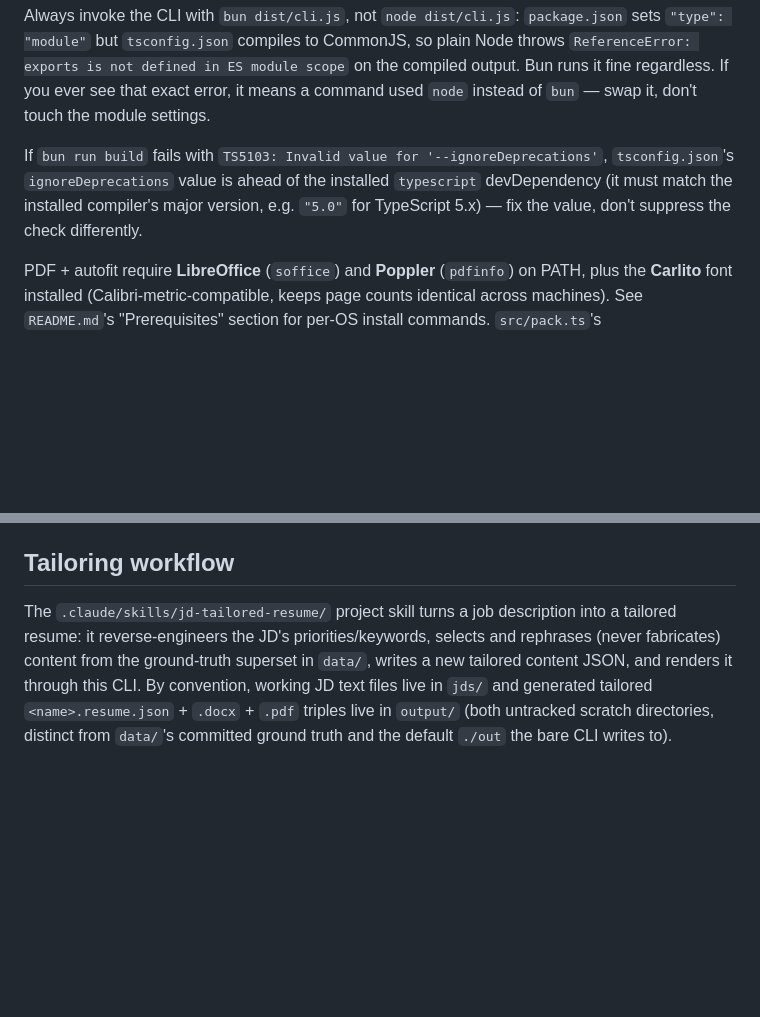
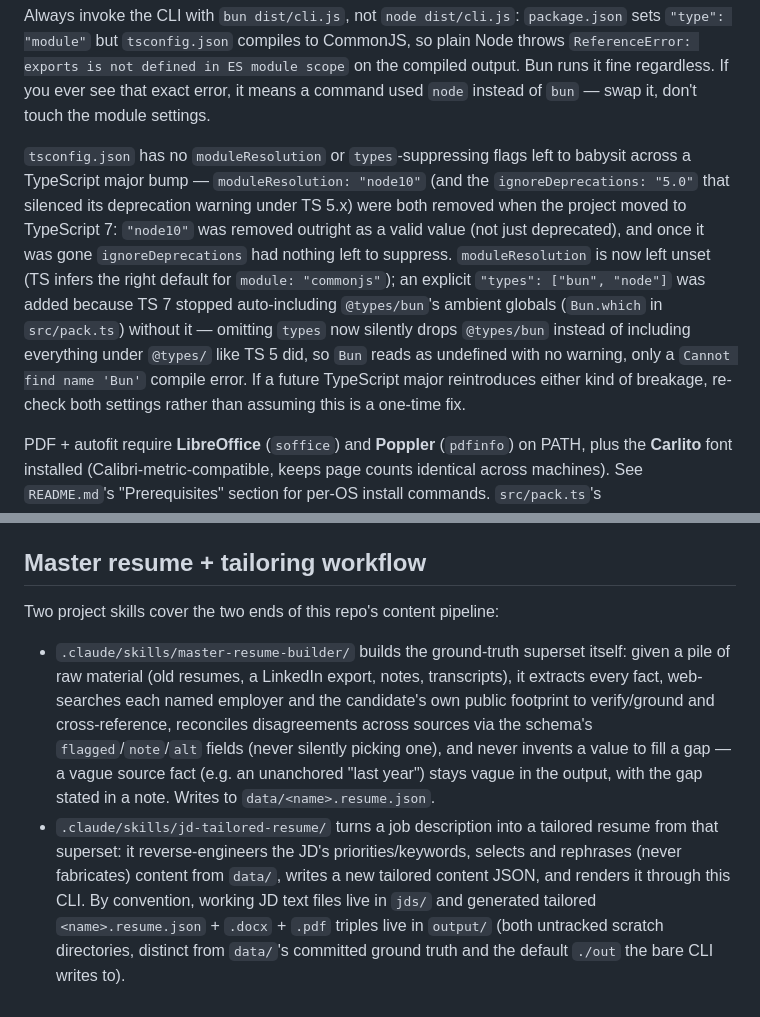
Before and after one commit to subho57/resume-tailor, a Markdown page: CLAUDE.md, 2 parts joined by grey strips. Drawn GitHub-style; blank space fills up the shorter version.

```diff
--- a/CLAUDE.md
+++ b/CLAUDE.md
@@ -49,10 +50,19 @@ throws `ReferenceError: exports is not defined in ES module scope` on the compil
 output. Bun runs it fine regardless. If you ever see that exact error, it means a
 command used `node` instead of `bun` — swap it, don't touch the module settings.
 
-If `bun run build` fails with `TS5103: Invalid value for '--ignoreDeprecations'`,
-`tsconfig.json`'s `ignoreDeprecations` value is ahead of the installed `typescript`
-devDependency (it must match the installed compiler's major version, e.g. `"5.0"`
-for TypeScript 5.x) — fix the value, don't suppress the check differently.
+`tsconfig.json` has no `moduleResolution` or `types`-suppressing flags left to babysit
+across a TypeScript major bump — `moduleResolution: "node10"` (and the
+`ignoreDeprecations: "5.0"` that silenced its deprecation warning under TS 5.x) were
+both removed when the project moved to TypeScript 7: `"node10"` was removed outright
+as a valid value (not just deprecated), and once it was gone `ignoreDeprecations` had
+nothing left to suppress. `moduleResolution` is now left unset (TS infers the right
+default for `module: "commonjs"`); an explicit `"types": ["bun", "node"]` was added
+because TS 7 stopped auto-including `@types/bun`'s ambient globals (`Bun.which` in
+`src/pack.ts`) without it — omitting `types` now silently drops `@types/bun` instead
+of including everything under `@types/` like TS 5 did, so `Bun` reads as undefined
+with no warning, only a `Cannot find name 'Bun'` compile error. If a future
+TypeScript major reintroduces either kind of breakage, re-check both settings rather
+than assuming this is a one-time fix.
 
 PDF + autofit require **LibreOffice** (`soffice`) and **Poppler** (`pdfinfo`) on
 PATH, plus the **Carlito** font installed (Calibri-metric-compatible, keeps page
@@ -192,13 +240,23 @@ and re-packs to measure pages) -> `renderResume` -> `packDocx` -> `convertToPdf`
   "Node.js". This mirrors `scripts/check_keywords.py`'s `term_present()`; keep the
   two in sync if either changes.
 
-## Tailoring workflow
+## Master resume + tailoring workflow
 
-The `.claude/skills/jd-tailored-resume/` project skill turns a job description
-into a tailored resume: it reverse-engineers the JD's priorities/keywords, selects
-and rephrases (never fabricates) content from the ground-truth superset in
-`data/`, writes a new tailored content JSON, and renders it through this CLI. By
-convention, working JD text files live in `jds/` and generated tailored
-`<name>.resume.json` + `.docx` + `.pdf` triples live in `output/` (both untracked
-scratch directories, distinct from `data/`'s committed ground truth and the
-default `./out` the bare CLI writes to).
+Two project skills cover the two ends of this repo's content pipeline:
+
+- `.claude/skills/master-resume-builder/` builds the ground-truth superset itself:
+  given a pile of raw material (old resumes, a LinkedIn export, notes, transcripts),
+  it extracts every fact, web-searches each named employer and the candidate's own
+  public footprint to verify/ground and cross-reference, reconciles disagreements
+  across sources via the schema's `flagged`/`note`/`alt` fields (never silently
+  picking one), and never invents a value to fill a gap — a vague source fact (e.g.
+  an unanchored "last year") stays vague in the output, with the gap stated in a
+  note. Writes to `data/<name>.resume.json`.
+- `.claude/skills/jd-tailored-resume/` turns a job description into a tailored
+  resume from that superset: it reverse-engineers the JD's priorities/keywords,
+  selects and rephrases (never fabricates) content from `data/`, writes a new
+  tailored content JSON, and renders it through this CLI. By convention, working JD
+  text files live in `jds/` and generated tailored `<name>.resume.json` + `.docx` +
+  `.pdf` triples live in `output/` (both untracked scratch directories, distinct
+  from `data/`'s committed ground truth and the default `./out` the bare CLI writes
+  to).
```
Also changed, not shown: other parts of CLAUDE.md (+62 -23 lines).
